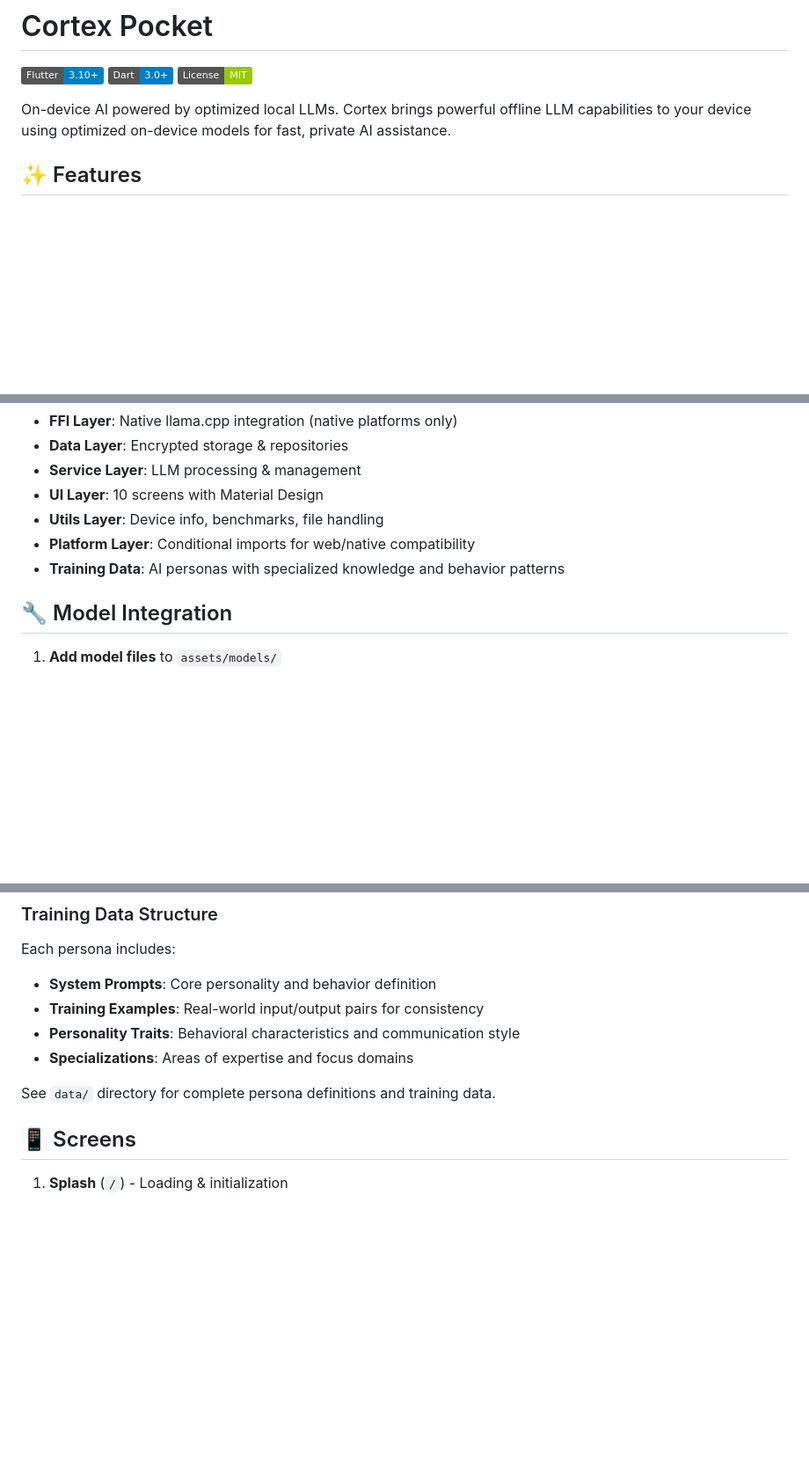
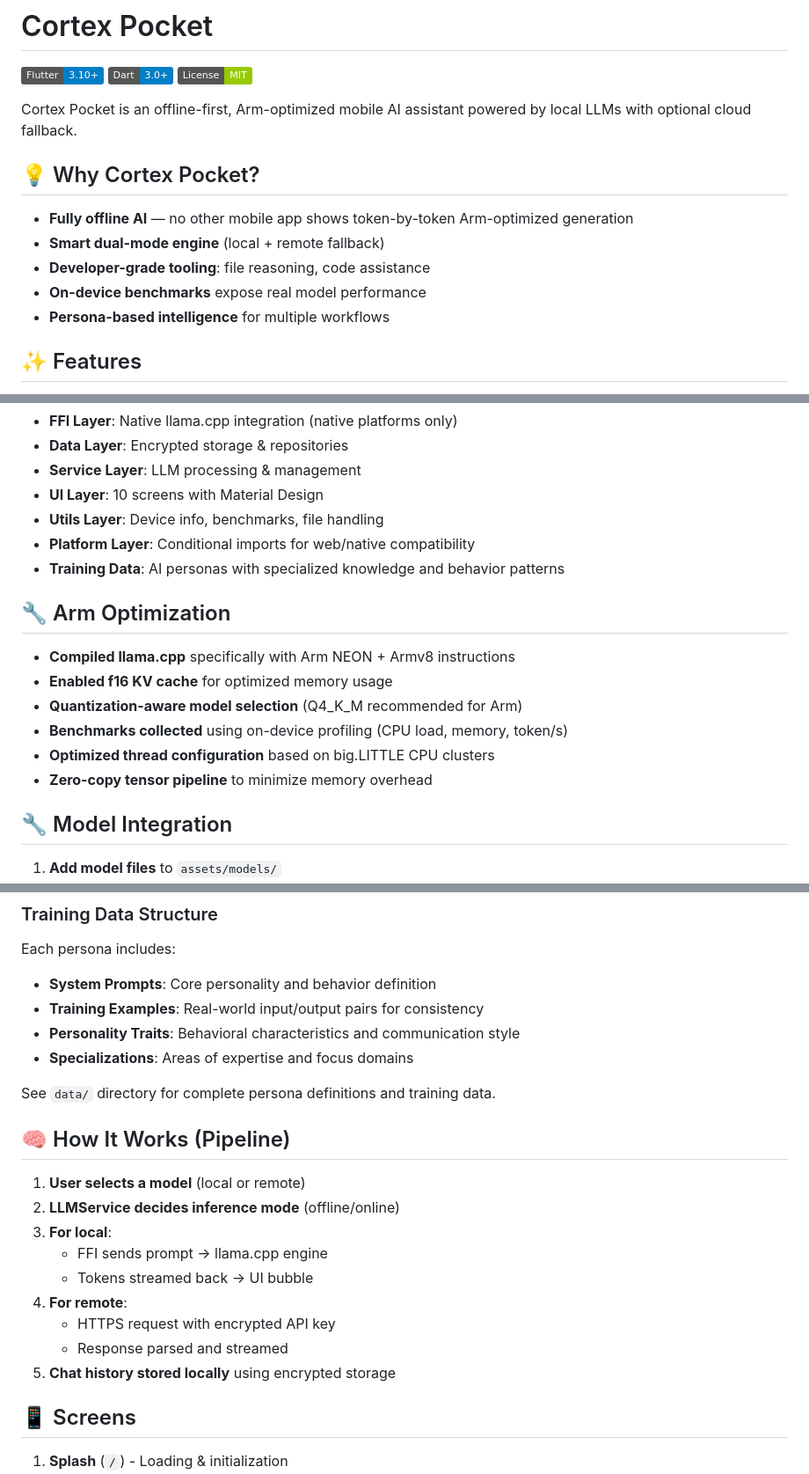
Before and after one commit to monodox/cortex-pocket, a Markdown page: README.md, 3 parts joined by grey strips. Shown: that part at 88% size. Rendered like a GitHub page; badges without logos; blank space fills up the shorter version.

Commit message:
feat: Revise README to clarify Cortex Pocket's features, add Arm optimization details, and enhance quick start instructions

```diff
--- a/README.md
+++ b/README.md
@@ -4,7 +4,15 @@
 [![Dart](https://img.shields.io/badge/Dart-3.0+-blue.svg)](https://dart.dev/)
 [![License](https://img.shields.io/badge/License-MIT-green.svg)](LICENSE)
 
-On-device AI powered by optimized local LLMs. Cortex brings powerful offline LLM capabilities to your device using optimized on-device models for fast, private AI assistance.
+Cortex Pocket is an offline-first, Arm-optimized mobile AI assistant powered by local LLMs with optional cloud fallback.
+
+## 💡 Why Cortex Pocket?
+
+- **Fully offline AI** — no other mobile app shows token-by-token Arm-optimized generation
+- **Smart dual-mode engine** (local + remote fallback)
+- **Developer-grade tooling**: file reasoning, code assistance
+- **On-device benchmarks** expose real model performance
+- **Persona-based intelligence** for multiple workflows
 
 ## ✨ Features
 
@@ -102,6 +110,15 @@ data/
 - **Platform Layer**: Conditional imports for web/native compatibility
 - **Training Data**: AI personas with specialized knowledge and behavior patterns
 
+## 🔧 Arm Optimization
+
+- **Compiled llama.cpp** specifically with Arm NEON + Armv8 instructions
+- **Enabled f16 KV cache** for optimized memory usage
+- **Quantization-aware model selection** (Q4_K_M recommended for Arm)
+- **Benchmarks collected** using on-device profiling (CPU load, memory, token/s)
+- **Optimized thread configuration** based on big.LITTLE CPU clusters
+- **Zero-copy tensor pipeline** to minimize memory overhead
+
 ## 🔧 Model Integration
 
 1. **Add model files** to `assets/models/`
@@ -128,6 +145,18 @@ Each persona includes:
 - **Specializations**: Areas of expertise and focus domains
 
 See `data/` directory for complete persona definitions and training data.
+
+## 🧠 How It Works (Pipeline)
+
+1. **User selects a model** (local or remote)
+2. **LLMService decides inference mode** (offline/online)
+3. **For local**:
+   - FFI sends prompt → llama.cpp engine
+   - Tokens streamed back → UI bubble
+4. **For remote**:
+   - HTTPS request with encrypted API key
+   - Response parsed and streamed
+5. **Chat history stored locally** using encrypted storage
 
 ## 📱 Screens
 
```
Also changed, not shown: other parts of README.md (+2 -2 lines).
